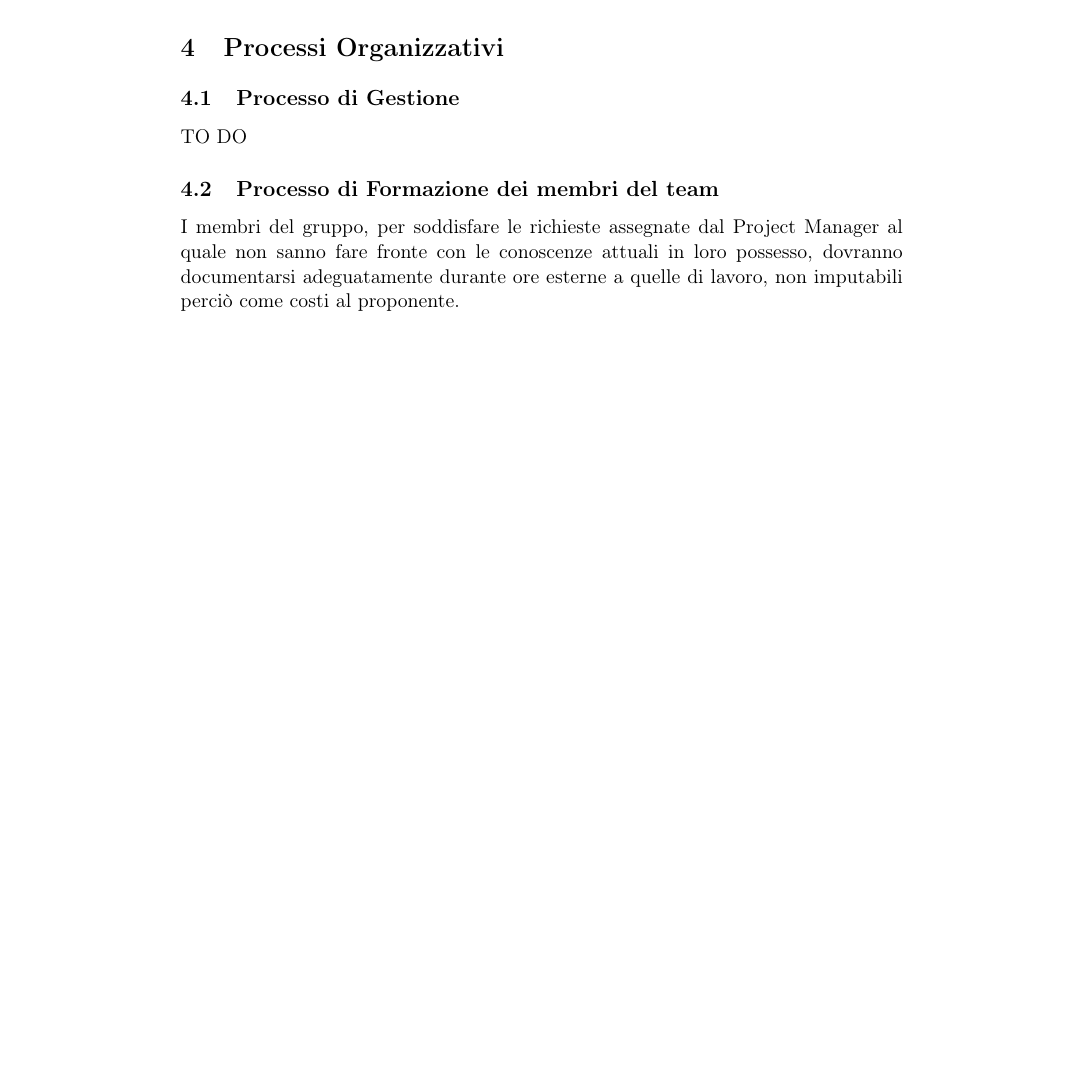
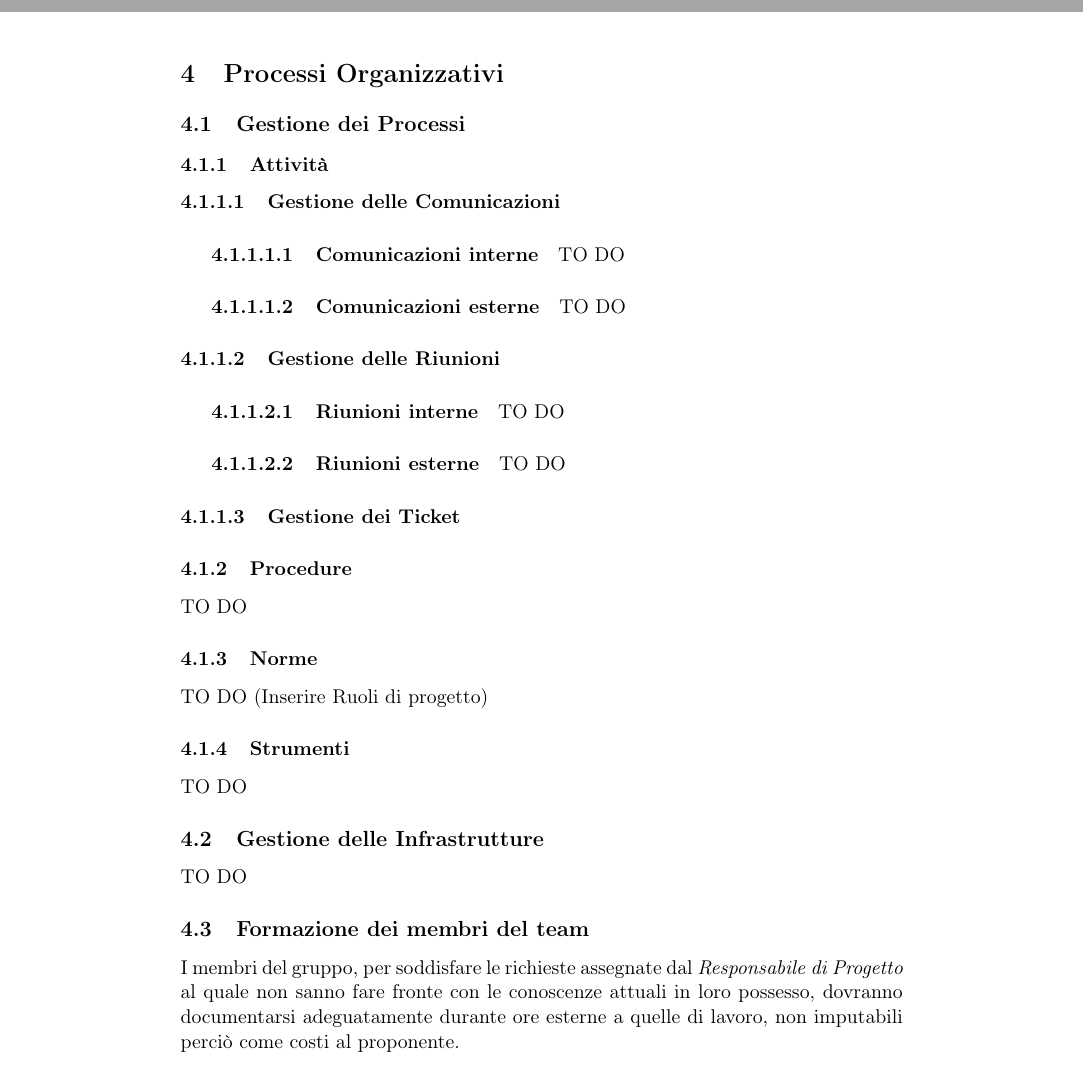
Before and after one commit to FIUP/Documentation-BDSM-App, a LaTeX document (documenti/norme_di_progetto/norme_di_progetto.tex, which reads documenti/norme_di_progetto/content/processi_organizzativi.tex): part of page 8 of 8, cut so that both start at the same text. Compiled offline with pdfLaTeX.

Commit message:
Title: stesura capitolo processi organizzativi Desc: si procede con la stesura del capitolo sui processi organizzativi. Ampliandone la struttura delle sottosezioni.
Task: Reported in #22197835196727

```diff
--- a/documenti/norme_di_progetto/content/processi_organizzativi.tex
+++ b/documenti/norme_di_progetto/content/processi_organizzativi.tex
@@ -9,17 +9,41 @@
 % Version		Modifier Date		Change												Author
 % 0.0.1 		2014/12/11 			Inizializzazione del file							Tesser Paolo
 % =================================================================================================
-% 0.0.2			2014/12/12			Inizio stesura della struttura dei sottocapitolo	Tesser Paolo
+% 0.0.2			2014/12/12			Inizio stesura della struttura dei sottocapitoli	Tesser Paolo
+% =================================================================================================
+% 0.0.3			2014/12/14			Inizio stesura sottosezione processi di gestione	Tesser Paolo
 % =================================================================================================
 %
-%
+
 
 % CONTENUTO DEL CAPITOLO
 
 \section{Processi Organizzativi}
-	\subsection{Processo di Gestione}
+	\subsection{Gestione dei Processi}
+		\subsubsection{Attività}
+			\paragraph{Gestione delle Comunicazioni}
+				\subparagraph{Comunicazioni interne}
+TO DO
+				\subparagraph{Comunicazioni esterne}
+TO DO
+			\paragraph{Gestione delle Riunioni}
+				\subparagraph{Riunioni interne}
+TO DO
+				\subparagraph{Riunioni esterne}
+TO DO
+
+			\paragraph{Gestione dei Ticket}
+
+		\subsubsection{Procedure}
+TO DO
+		\subsubsection{Norme}
+TO DO (Inserire Ruoli di progetto)
+		\subsubsection{Strumenti}
+TO DO
+
+	\subsection{Gestione delle Infrastrutture}
 TO DO
 
 
-	\subsection{Processo di Formazione dei membri del team}
-I membri del gruppo, per soddisfare le richieste assegnate dal Project Manager al quale non sanno fare fronte con le conoscenze attuali in loro possesso, dovranno documentarsi adeguatamente durante ore esterne a quelle di lavoro, non imputabili perciò come costi al proponente.
+	\subsection{Formazione dei membri del team}
+I membri del gruppo, per soddisfare le richieste assegnate dal \roleProjectManager{} al quale non sanno fare fronte con le conoscenze attuali in loro possesso, dovranno documentarsi adeguatamente durante ore esterne a quelle di lavoro, non imputabili perciò come costi al proponente.
```
